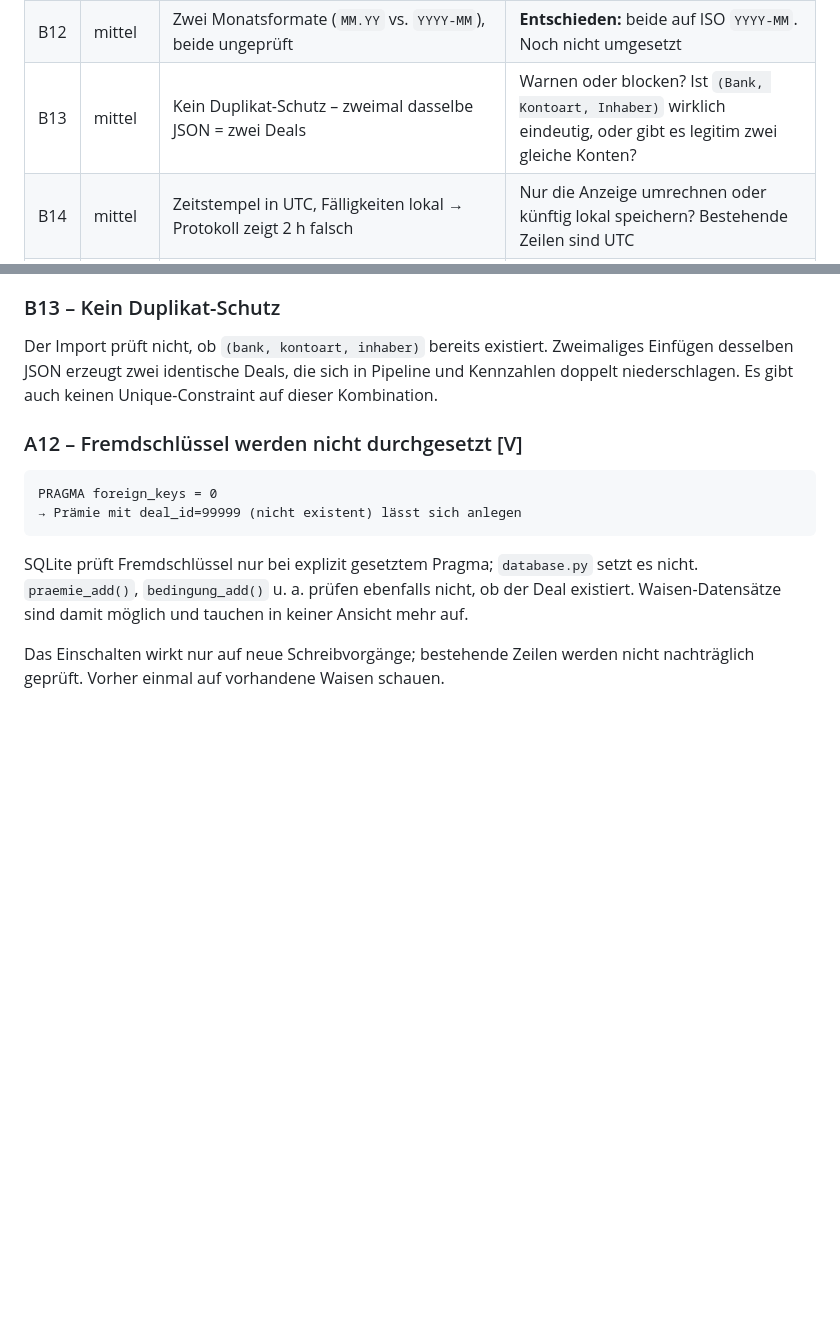
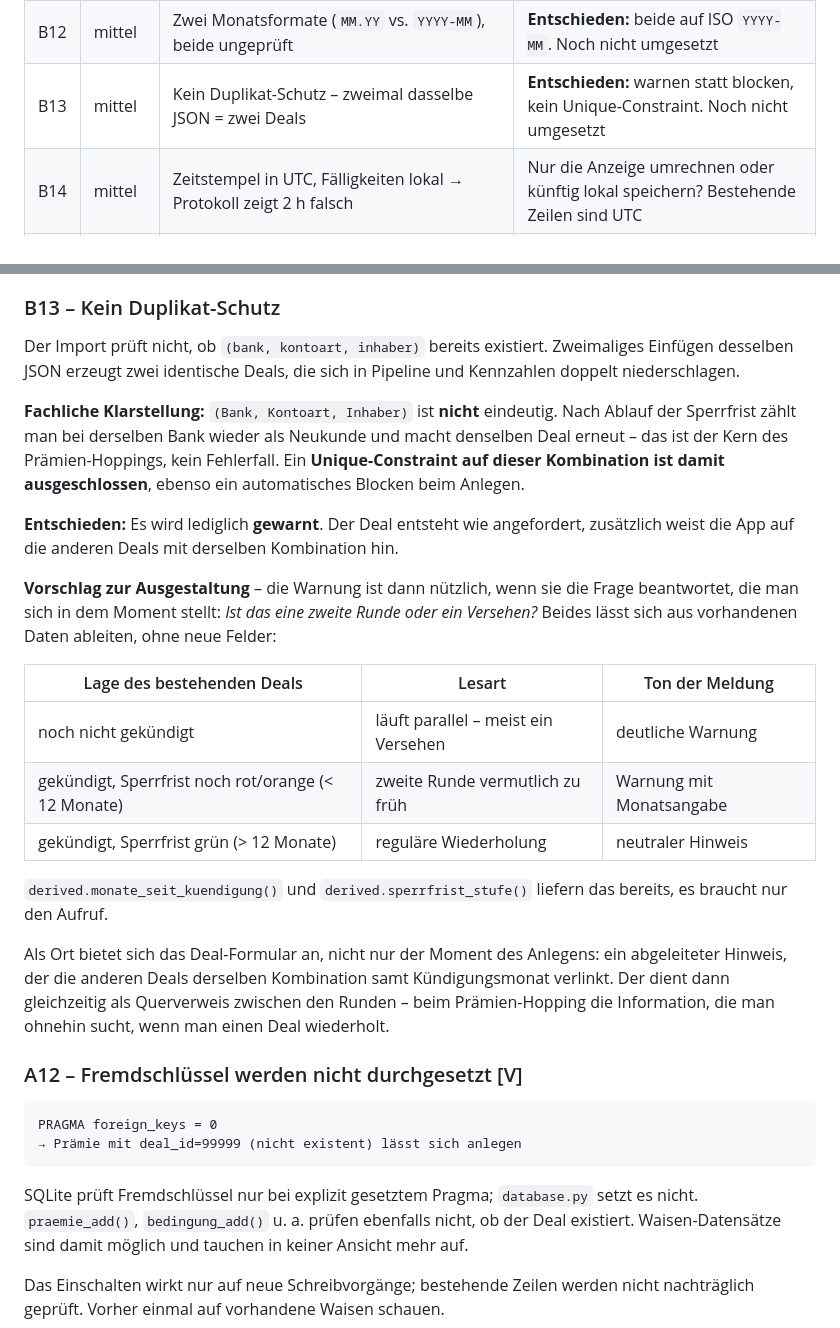
Before and after one commit to lolap92/praemien-tracker, a Markdown page: REVIEW.md, 2 parts joined by grey strips. GitHub-like rendering; blank space fills up the shorter version.

Commit message:
Review B13 entschieden: warnen statt blocken, kein Unique-Constraint
Bank/Kontoart/Inhaber ist fachlich nicht eindeutig - nach Ablauf der
Sperrfrist ist derselbe Deal erneut moeglich und der Normalfall. Damit
sind Unique-Constraint und automatisches Blocken ausgeschlossen.
Vorgeschlagen: abgeleiteter Hinweis im Deal-Formular, dessen Ton sich
nach Status und Sperrfrist des bestehenden Deals richtet.

Co-Authored-By: Claude Opus 5 <noreply@anthropic.com>
Claude-Session: https://claude.ai/code/session_0183dMqybwHGnphTyQknBdKb

````diff
--- a/REVIEW.md
+++ b/REVIEW.md
@@ -59,7 +59,7 @@ spürbar falsches Verhalten, **niedrig** = Politur.
 | B9 | mittel | Kündigungs-Hinweise greifen nur beim App-Start (neuer Deal bleibt leer) und überschreiben bewusst geleerte Felder | **Entschieden:** einmalig beim Anlegen setzen, Start-Backfill entfällt. Noch nicht umgesetzt |
 | B11 | hoch | `quelle` unvalidiert; „Bank" wird beim nächsten Speichern still zu „Spartanien" | **Entschieden:** normalisieren, `Literal` im Schema, Bestand einmalig bereinigen. Noch nicht umgesetzt |
 | B12 | mittel | Zwei Monatsformate (`MM.YY` vs. `YYYY-MM`), beide ungeprüft | **Entschieden:** beide auf ISO `YYYY-MM`. Noch nicht umgesetzt |
-| B13 | mittel | Kein Duplikat-Schutz – zweimal dasselbe JSON = zwei Deals | Warnen oder blocken? Ist `(Bank, Kontoart, Inhaber)` wirklich eindeutig, oder gibt es legitim zwei gleiche Konten? |
+| B13 | mittel | Kein Duplikat-Schutz – zweimal dasselbe JSON = zwei Deals | **Entschieden:** warnen statt blocken, kein Unique-Constraint. Noch nicht umgesetzt |
 | B14 | mittel | Zeitstempel in UTC, Fälligkeiten lokal → Protokoll zeigt 2 h falsch | Nur die Anzeige umrechnen oder künftig lokal speichern? Bestehende Zeilen sind UTC |
 | B15 | niedrig | `praemien.db.bak` wird bei jedem Start überschrieben, nicht nur vor Migrationen | Wie viele Stände aufheben – Platz auf dem Green ist begrenzt |
 
@@ -677,8 +677,38 @@ unverändert weiter.
 ### B13 – Kein Duplikat-Schutz
 Der Import prüft nicht, ob `(bank, kontoart, inhaber)` bereits existiert.
 Zweimaliges Einfügen desselben JSON erzeugt zwei identische Deals, die sich
-in Pipeline und Kennzahlen doppelt niederschlagen. Es gibt auch keinen
-Unique-Constraint auf dieser Kombination.
+in Pipeline und Kennzahlen doppelt niederschlagen.
+
+**Fachliche Klarstellung:** `(Bank, Kontoart, Inhaber)` ist **nicht**
+eindeutig. Nach Ablauf der Sperrfrist zählt man bei derselben Bank wieder
+als Neukunde und macht denselben Deal erneut – das ist der Kern des
+Prämien-Hoppings, kein Fehlerfall. Ein **Unique-Constraint auf dieser
+Kombination ist damit ausgeschlossen**, ebenso ein automatisches Blocken
+beim Anlegen.
+
+**Entschieden:** Es wird lediglich **gewarnt**. Der Deal entsteht wie
+angefordert, zusätzlich weist die App auf die anderen Deals mit derselben
+Kombination hin.
+
+**Vorschlag zur Ausgestaltung** – die Warnung ist dann nützlich, wenn sie
+die Frage beantwortet, die man sich in dem Moment stellt: *Ist das eine
+zweite Runde oder ein Versehen?* Beides lässt sich aus vorhandenen Daten
+ableiten, ohne neue Felder:
+
+| Lage des bestehenden Deals | Lesart | Ton der Meldung |
+|---|---|---|
+| noch nicht gekündigt | läuft parallel – meist ein Versehen | deutliche Warnung |
+| gekündigt, Sperrfrist noch rot/orange (< 12 Monate) | zweite Runde vermutlich zu früh | Warnung mit Monatsangabe |
+| gekündigt, Sperrfrist grün (> 12 Monate) | reguläre Wiederholung | neutraler Hinweis |
+
+`derived.monate_seit_kuendigung()` und `derived.sperrfrist_stufe()` liefern
+das bereits, es braucht nur den Aufruf.
+
+Als Ort bietet sich das Deal-Formular an, nicht nur der Moment des
+Anlegens: ein abgeleiteter Hinweis, der die anderen Deals derselben
+Kombination samt Kündigungsmonat verlinkt. Der dient dann gleichzeitig als
+Querverweis zwischen den Runden – beim Prämien-Hopping die Information,
+die man ohnehin sucht, wenn man einen Deal wiederholt.
 
 ### A12 – Fremdschlüssel werden nicht durchgesetzt [V]
 ```
````
